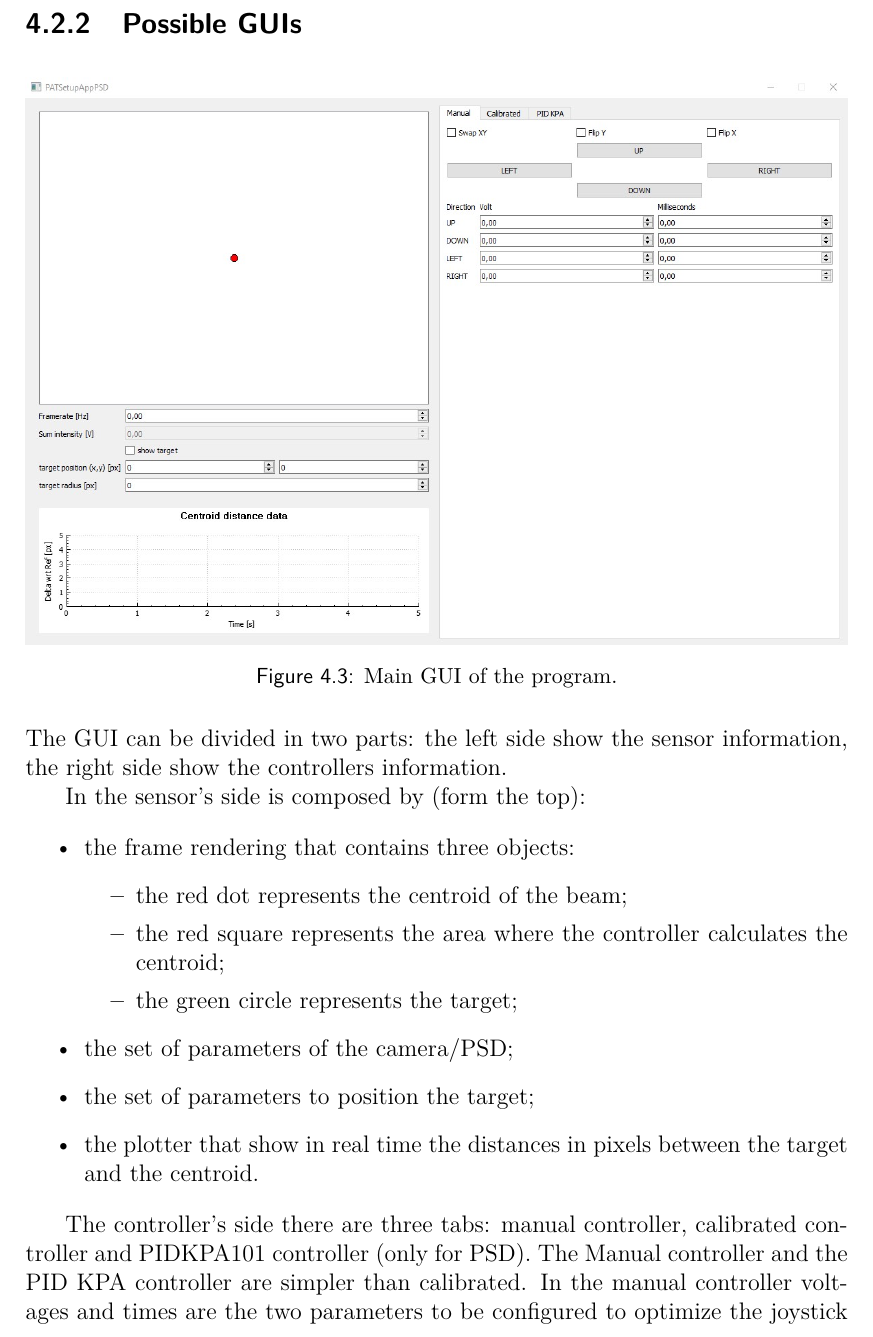
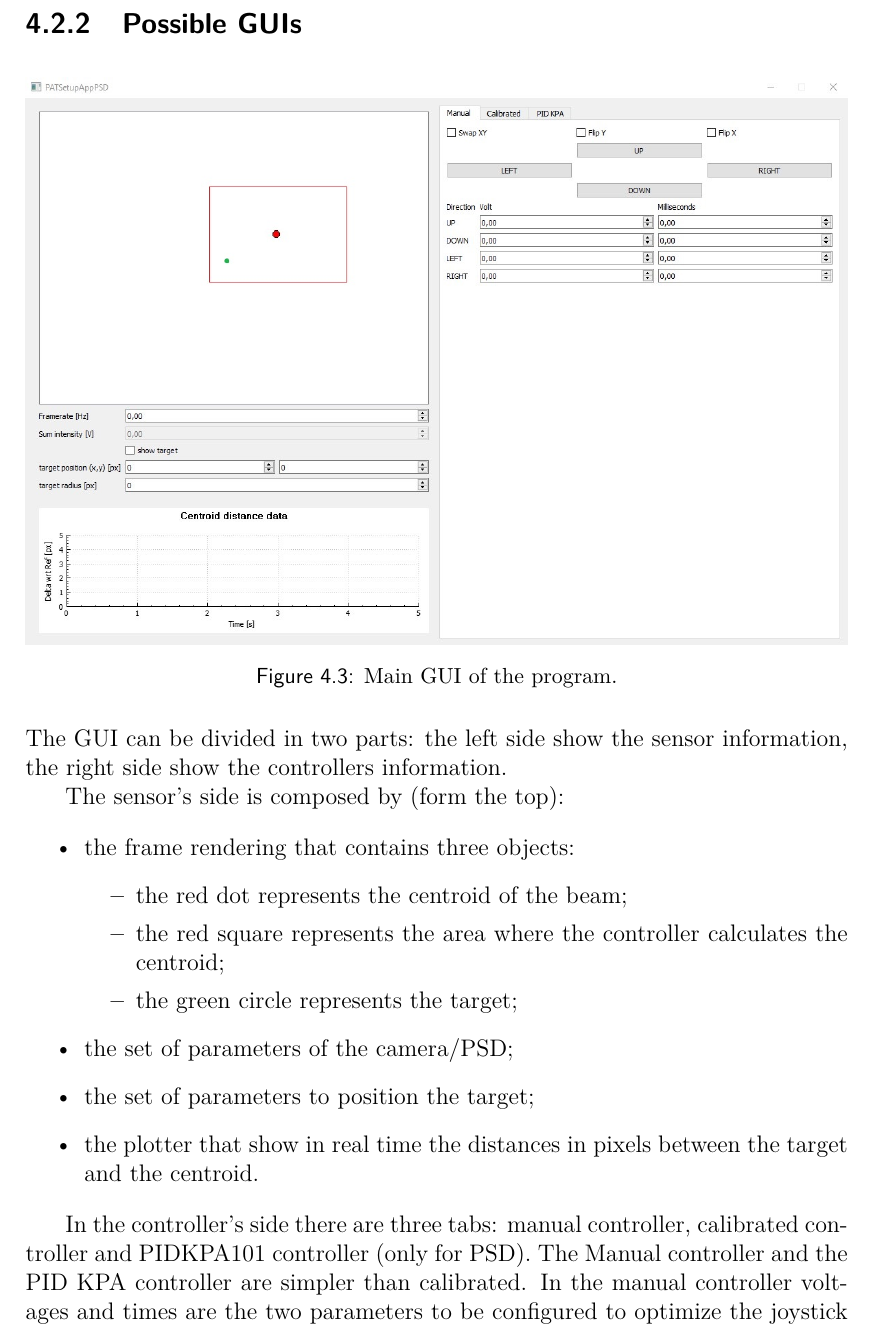
Before and after one commit to XaBerr/tesi-magistrale, a LaTeX thesis (Latex/main.tex, which reads Latex/corpo/capitoli/PAT-SW.tex): part of page 48 of 100, cut so that both start at the same text. Compiled offline with pdfLaTeX.

Commit message:
Modifiche minori a PAT-SW

```diff
--- a/Latex/corpo/capitoli/PAT-SW.tex
+++ b/Latex/corpo/capitoli/PAT-SW.tex
@@ -51,7 +51,7 @@ then connected to the mirror and to the PSD. Here three types of controllers are
 The GUI can be divided in two parts: the left side show the sensor
 information, the right side show the controllers information.
 
-In the sensor's side is composed by (form the top):
+The sensor's side is composed by (form the top):
 
 \begin{itemize}
       \item
@@ -76,7 +76,7 @@ In the sensor's side is composed by (form the top):
             target and the centroid.
 \end{itemize}
 
-The controller's side there are three tabs: manual controller, calibrated
+In the controller's side there are three tabs: manual controller, calibrated
 controller and PIDKPA101 controller (only for PSD).
 The Manual controller and the PID KPA controller are simpler than calibrated.
 In the manual controller voltages and times are the two parameters to be configured to optimize the joystick that will be use for the movement.
```
Also changed, not shown: Latex/img/calibrazione.jpg (added), Latex/img/gui.jpg.
